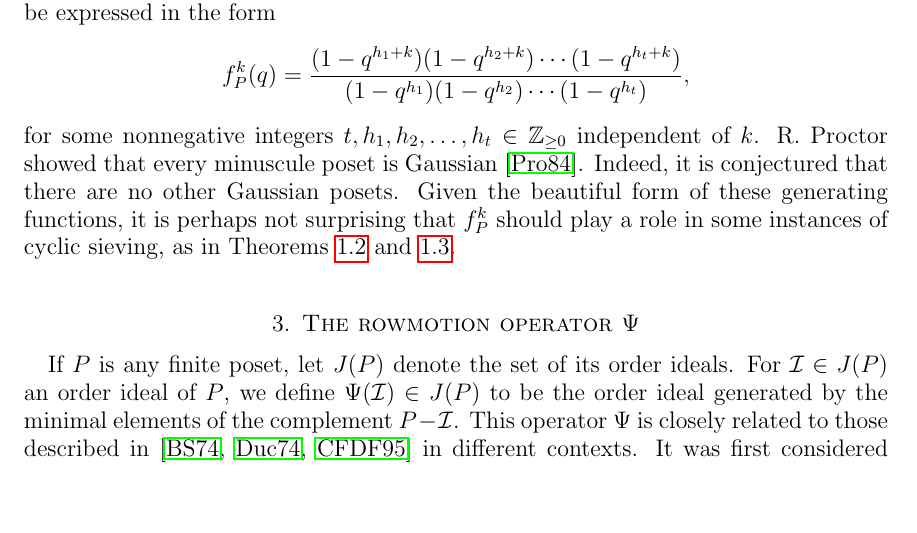
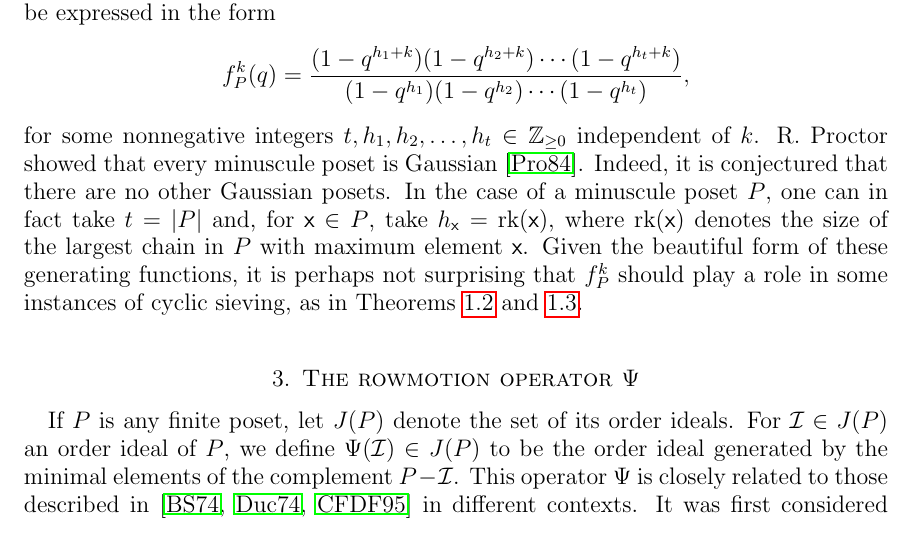
Before and after one commit to dogestoyevsky/ExceptionalPlanePartitions, a LaTeX paper (exceptionals4.tex): part of page 5 of 25, cut so that both start at the same text, the shorter picture padded with empty space. Compiled offline with pdfLaTeX.

Commit message:
adding the important fact about the gaussian generating fucntions for minuscules

```diff
--- a/exceptionals4.tex
+++ b/exceptionals4.tex
@@ -320,7 +320,7 @@ A poset that is linearly ordered is called a {\bf chain}; we denote the chain of
 f_P^k(q) = \frac{(1 - q^{h_1 + k})(1 - q^{h_2 + k})\cdots(1 - q^{h_t + k})}{(1 - q^{h_1})(1 - q^{h_2})\cdots(1 - q^{h_t})},
 \]
 for some nonnegative integers $t, h_1, h_2, \dots, h_t \in \mathbb{Z}_{\geq 0}$ independent of $k$.
-R.~Proctor showed that every minuscule poset is Gaussian \cite{Proctor}. Indeed, it is conjectured that there are no other Gaussian posets. Given the beautiful form of these generating functions, it is perhaps not surprising that $f_P^k$ should play a role in some instances of cyclic sieving, as in Theorems~\ref{thm:exceptionals} and \ref{thm:propeller}.
+R.~Proctor showed that every minuscule poset is Gaussian \cite{Proctor}. Indeed, it is conjectured that there are no other Gaussian posets. In the case of a minuscule poset $P$, one can in fact take $t = |P|$ and, for $\x \in P$, take $h_\x = \rank(\x)$, where $\rank(\x)$ denotes the size of the largest chain in $P$ with maximum element $\x$. Given the beautiful form of these generating functions, it is perhaps not surprising that $f_P^k$ should play a role in some instances of cyclic sieving, as in Theorems~\ref{thm:exceptionals} and \ref{thm:propeller}.
 
 \begin{figure}[h]
 	\begin{subfigure}[b]{0.27\textwidth}
```
Also changed, not shown: exceptionals4.pdf, 4 other files.
